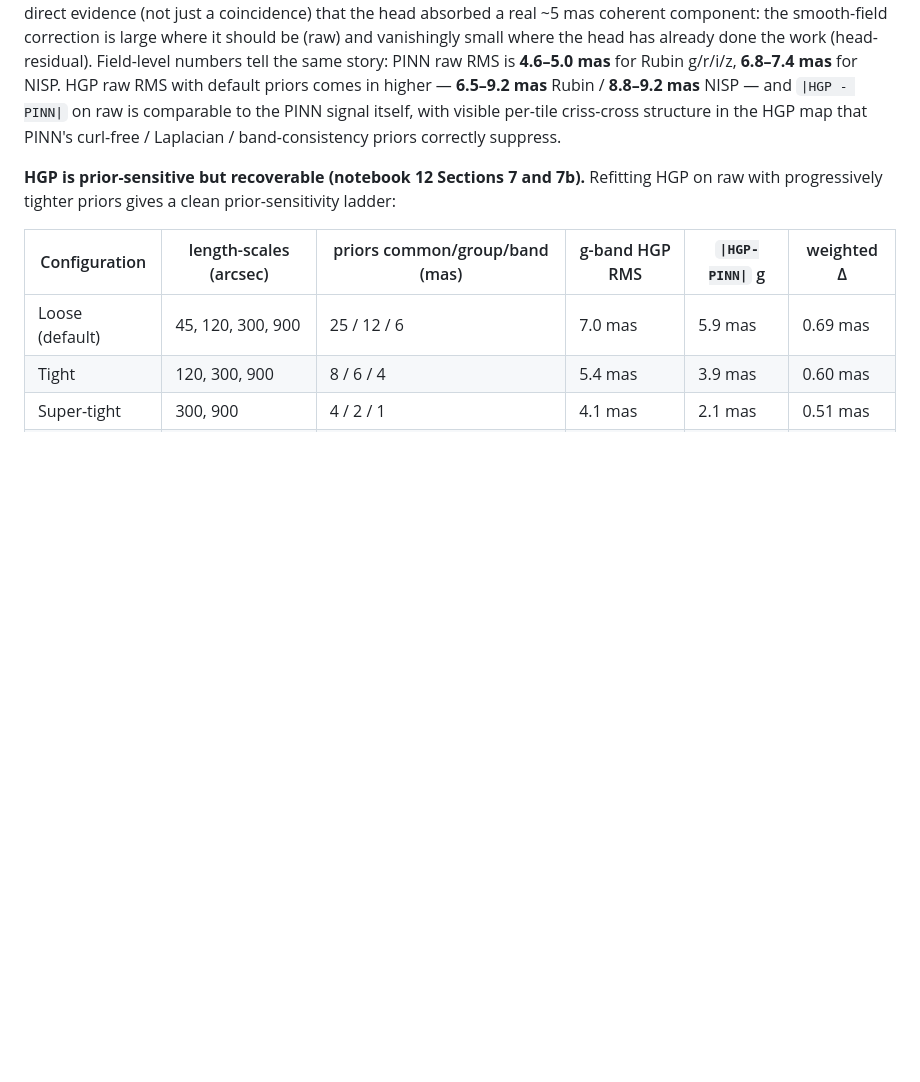
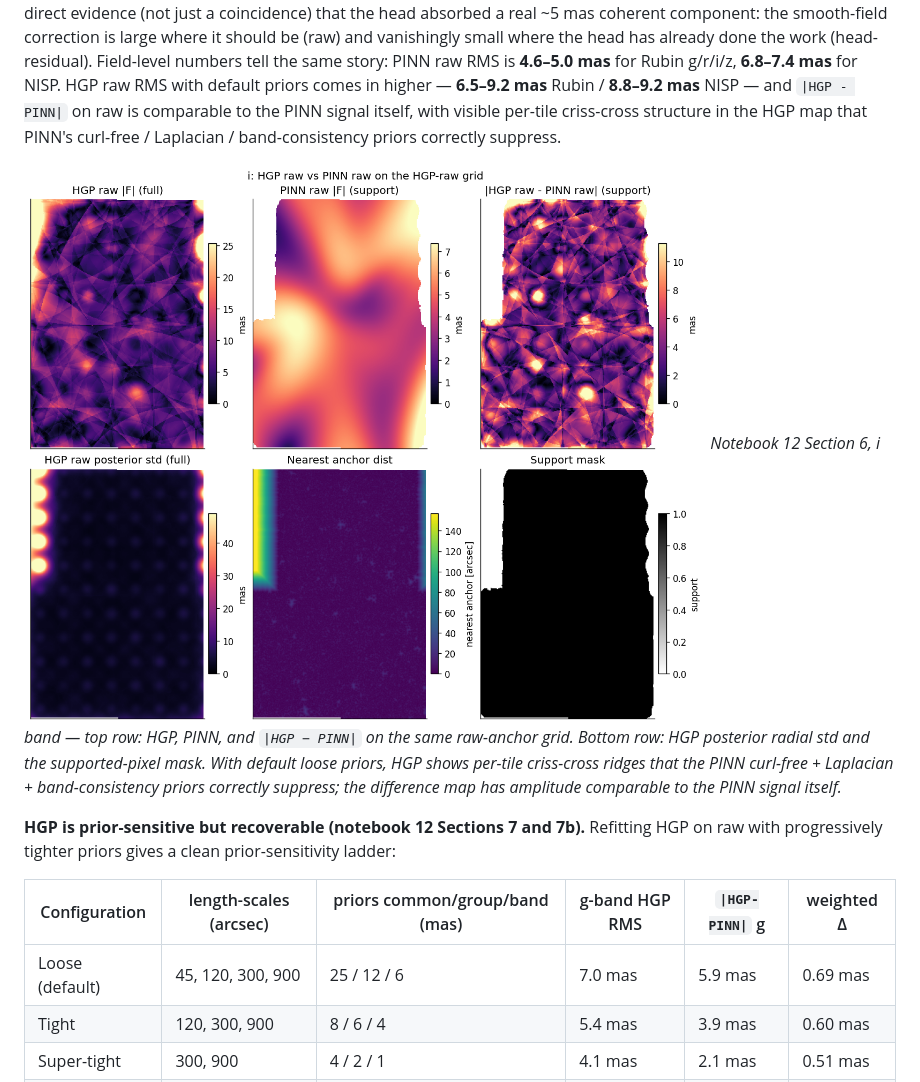
Before and after one commit to xoubish/JAISP, a Markdown page: DOCUMENTATION.md, the part around one of its changes. GitHub-like rendering; pictures changed too: docs/figures/hgp_vs_pinn_raw_default.png (added); blank space fills up the shorter version.

Commit message:
more figures

```diff
--- a/DOCUMENTATION.md
+++ b/DOCUMENTATION.md
@@ -662,6 +662,9 @@ Notebook 12 ([io/12_astrometry_hgp_vs_pinn.ipynb](io/12_astrometry_hgp_vs_pinn.i
 
 **Raw-anchor sanity check (notebook 12 Section 6).** The same anchor-level test repeated on raw offsets (i.e. before the head subtracts anything) gives a weighted median improvement of **0.69 mas** for HGP and **0.49 mas** for PINN — about **25–70× larger** than the head-residual values above, on the same anchors and with the same solvers. This is direct evidence (not just a coincidence) that the head absorbed a real ~5 mas coherent component: the smooth-field correction is large where it should be (raw) and vanishingly small where the head has already done the work (head-residual). Field-level numbers tell the same story: PINN raw RMS is **4.6–5.0 mas** for Rubin g/r/i/z, **6.8–7.4 mas** for NISP. HGP raw RMS with default priors comes in higher — **6.5–9.2 mas** Rubin / **8.8–9.2 mas** NISP — and `|HGP - PINN|` on raw is comparable to the PINN signal itself, with visible per-tile criss-cross structure in the HGP map that PINN's curl-free / Laplacian / band-consistency priors correctly suppress.
 
+![HGP vs PINN on raw anchors (default priors)](docs/figures/hgp_vs_pinn_raw_default.png)
+*Notebook 12 Section 6, i band — top row: HGP, PINN, and `|HGP − PINN|` on the same raw-anchor grid. Bottom row: HGP posterior radial std and the supported-pixel mask. With default loose priors, HGP shows per-tile criss-cross ridges that the PINN curl-free + Laplacian + band-consistency priors correctly suppress; the difference map has amplitude comparable to the PINN signal itself.*
+
 **HGP is prior-sensitive but recoverable (notebook 12 Sections 7 and 7b).** Refitting HGP on raw with progressively tighter priors gives a clean prior-sensitivity ladder:
 
 | Configuration | length-scales (arcsec) | priors common/group/band (mas) | g-band HGP RMS | `\|HGP-PINN\|` g | weighted Δ |
```
Also changed, not shown: other parts of DOCUMENTATION.md (+15 -1 lines), docs/figures/hgp_anchor_density_overlay.png (added), docs/figures/hgp_lattice_smoothed_vs_pinn.png (added), docs/figures/hgp_vs_pinn_head_resid_maps.png (added), docs/figures/hgp_vs_pinn_raw_supertight.png (added).
